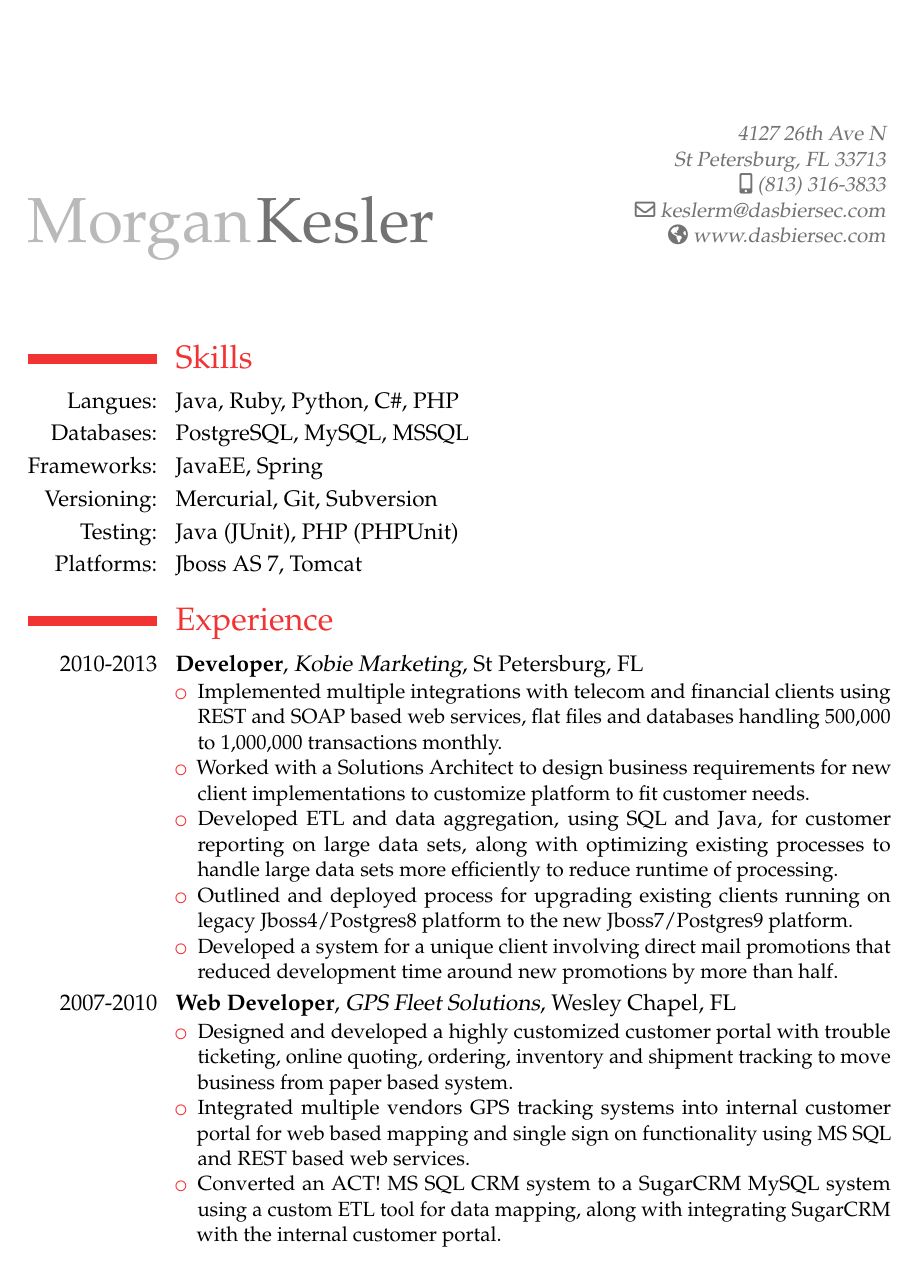
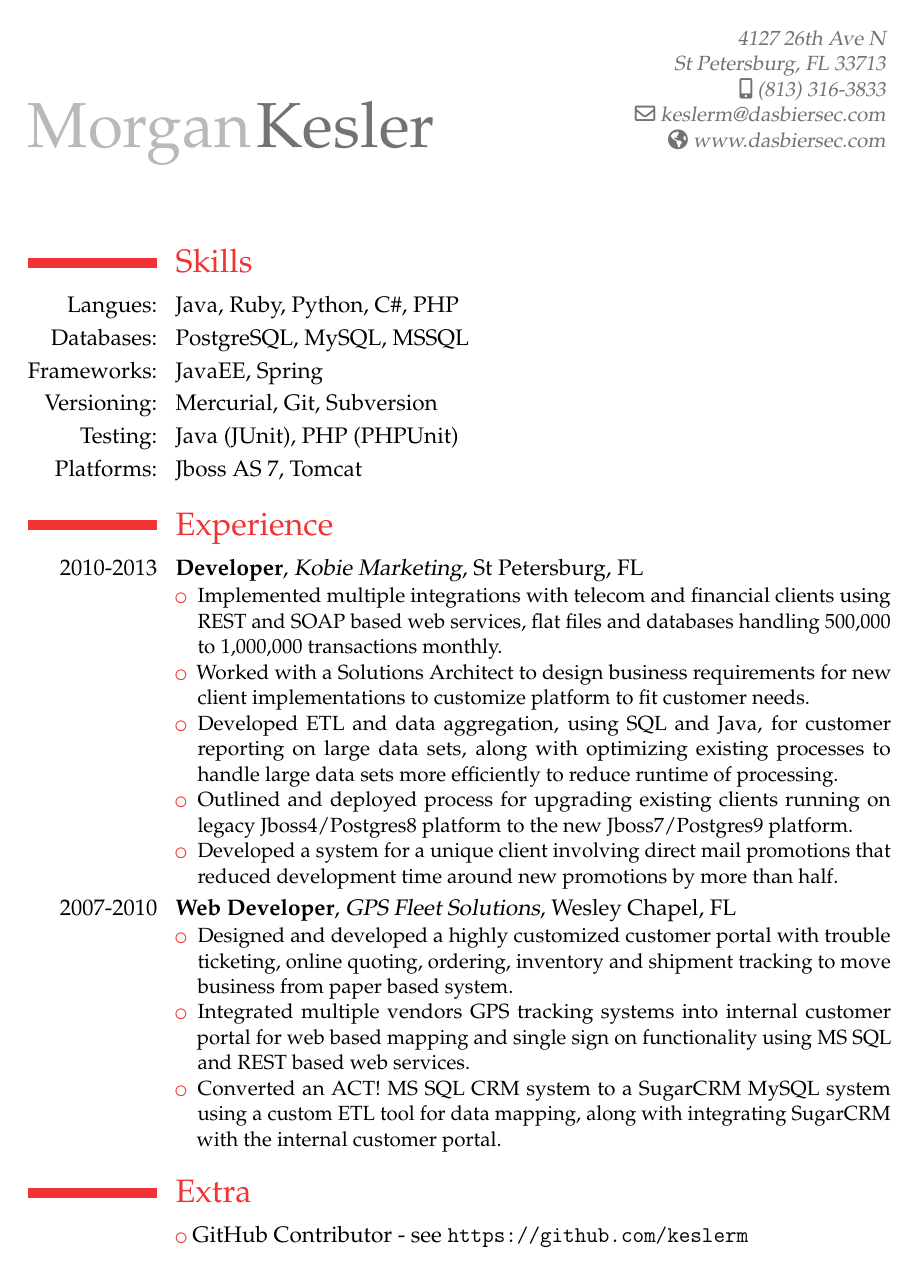
Before and after one commit to keslerm/resume, a LaTeX CV (Morgan.tex): page 1 of 2 before the commit and the whole page after it. Compiled offline with pdfLaTeX.

Commit message:
Updating resume

```diff
--- a/Morgan.tex
+++ b/Morgan.tex
@@ -1,11 +1,12 @@
 \documentclass[12pt,letterpaper,roman]{moderncv}
 \moderncvtheme[red]{classic}
 
-\usepackage[scale=0.75]{geometry}
+\usepackage[scale=0.75,top=1cm, bottom=1cm]{geometry}
 \setlength{\hintscolumnwidth}{0.15\textwidth}
 \usepackage{mathpazo}
 \renewcommand{\sfdefault}{\rmdefault}
 \AtBeginDocument{\recomputelengths}
+
 
 \firstname{Morgan}
 \familyname{Kesler}
```
Also changed, not shown: Morgan.pdf.
